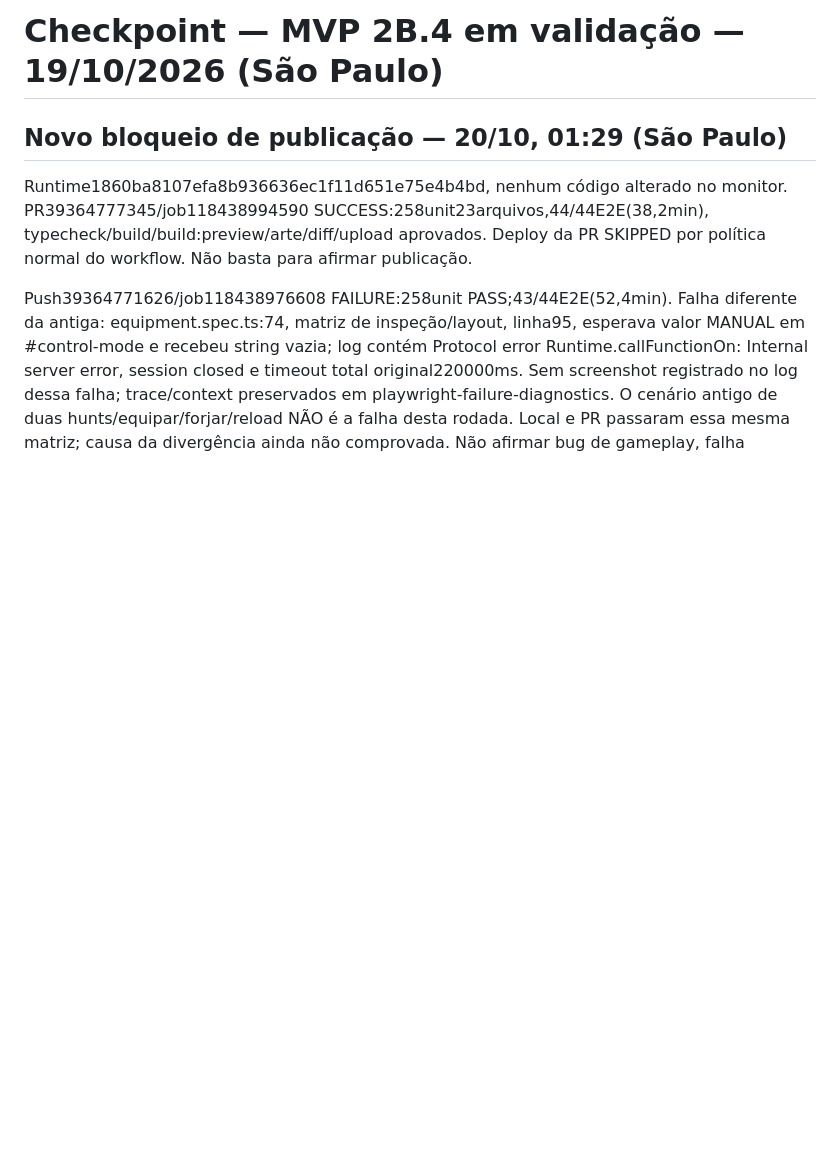
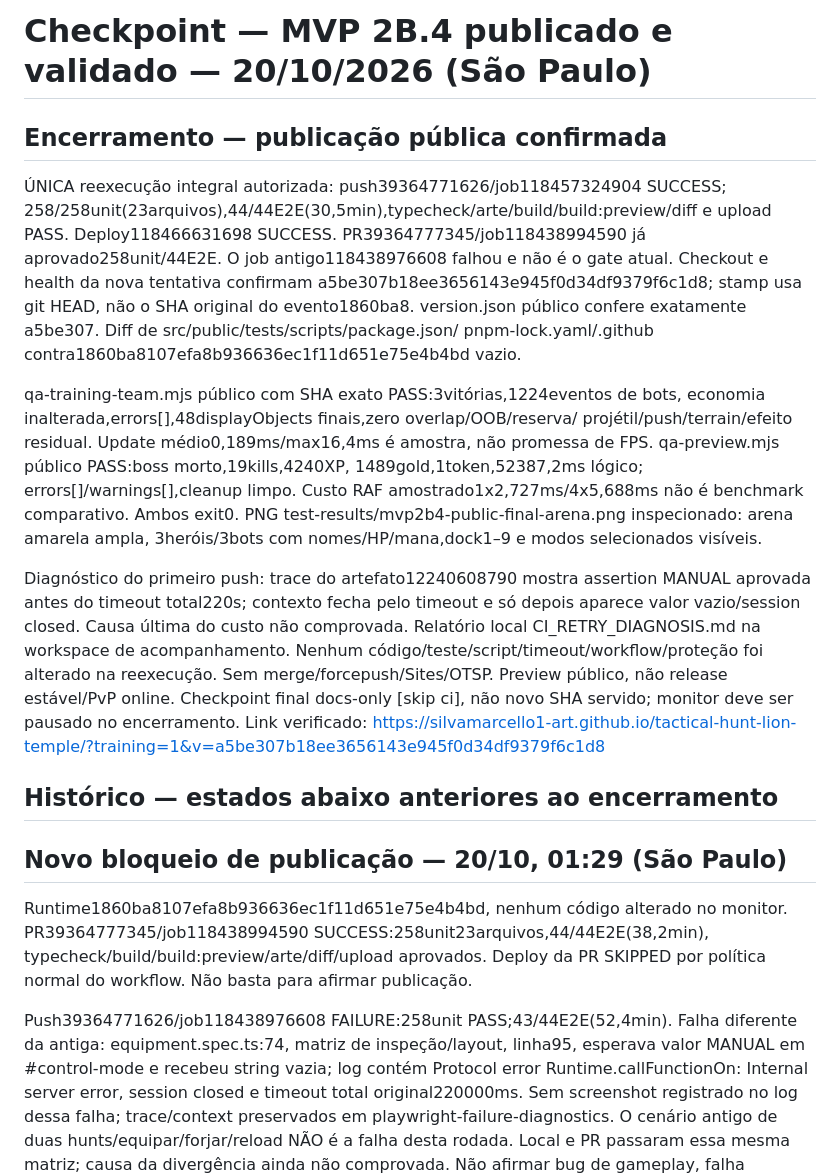
Before and after one commit to silvamarcello1-art/tactical-hunt-lion-temple, a Markdown page: docs/SESSION_CHECKPOINT.md, the part around the change. Drawn GitHub-style; blank space fills up the shorter version.

Commit message:
docs: record verified public 2B.4 preview [skip ci]

```diff
--- a/docs/SESSION_CHECKPOINT.md
+++ b/docs/SESSION_CHECKPOINT.md
@@ -1,4 +1,36 @@
-# Checkpoint — MVP 2B.4 em validação — 19/10/2026 (São Paulo)
+# Checkpoint — MVP 2B.4 publicado e validado — 20/10/2026 (São Paulo)
+
+## Encerramento — publicação pública confirmada
+
+ÚNICA reexecução integral autorizada: push39364771626/job118457324904 SUCCESS;
+258/258unit(23arquivos),44/44E2E(30,5min),typecheck/arte/build/build:preview/diff
+e upload PASS. Deploy118466631698 SUCCESS. PR39364777345/job118438994590 já
+aprovado258unit/44E2E. O job antigo118438976608 falhou e não é o gate atual.
+Checkout e health da nova tentativa confirmam a5be307b18ee3656143e945f0d34df9379f6c1d8;
+stamp usa git HEAD, não o SHA original do evento1860ba8. version.json público
+confere exatamente a5be307. Diff de src/public/tests/scripts/package.json/
+pnpm-lock.yaml/.github contra1860ba8107efa8b936636ec1f11d651e75e4b4bd vazio.
+
+qa-training-team.mjs público com SHA exato PASS:3vitórias,1224eventos de bots,
+economia inalterada,errors[],48displayObjects finais,zero overlap/OOB/reserva/
+projétil/push/terrain/efeito residual. Update médio0,189ms/max16,4ms é amostra,
+não promessa de FPS. qa-preview.mjs público PASS:boss morto,19kills,4240XP,
+1489gold,1token,52387,2ms lógico; errors[]/warnings[],cleanup limpo. Custo RAF
+amostrado1x2,727ms/4x5,688ms não é benchmark comparativo. Ambos exit0.
+PNG test-results/mvp2b4-public-final-arena.png inspecionado: arena amarela ampla,
+3heróis/3bots com nomes/HP/mana,dock1–9 e modos selecionados visíveis.
+
+Diagnóstico do primeiro push: trace do artefato12240608790 mostra assertion
+MANUAL aprovada antes do timeout total220s; contexto fecha pelo timeout e só
+depois aparece valor vazio/session closed. Causa última do custo não comprovada.
+Relatório local CI_RETRY_DIAGNOSIS.md na workspace de acompanhamento. Nenhum
+código/teste/script/timeout/workflow/proteção foi alterado na reexecução.
+Sem merge/forcepush/Sites/OTSP. Preview público, não release estável/PvP online.
+Checkpoint final docs-only [skip ci], não novo SHA servido; monitor deve ser
+pausado no encerramento. Link verificado:
+https://silvamarcello1-art.github.io/tactical-hunt-lion-temple/?training=1&v=a5be307b18ee3656143e945f0d34df9379f6c1d8
+
+## Histórico — estados abaixo anteriores ao encerramento
 
 ## Novo bloqueio de publicação — 20/10, 01:29 (São Paulo)
 
```
Also changed, not shown: docs/CURRENT_STATE.md (+19 -1 lines), docs/NEXT_TASK.md (+17 -1 lines).
